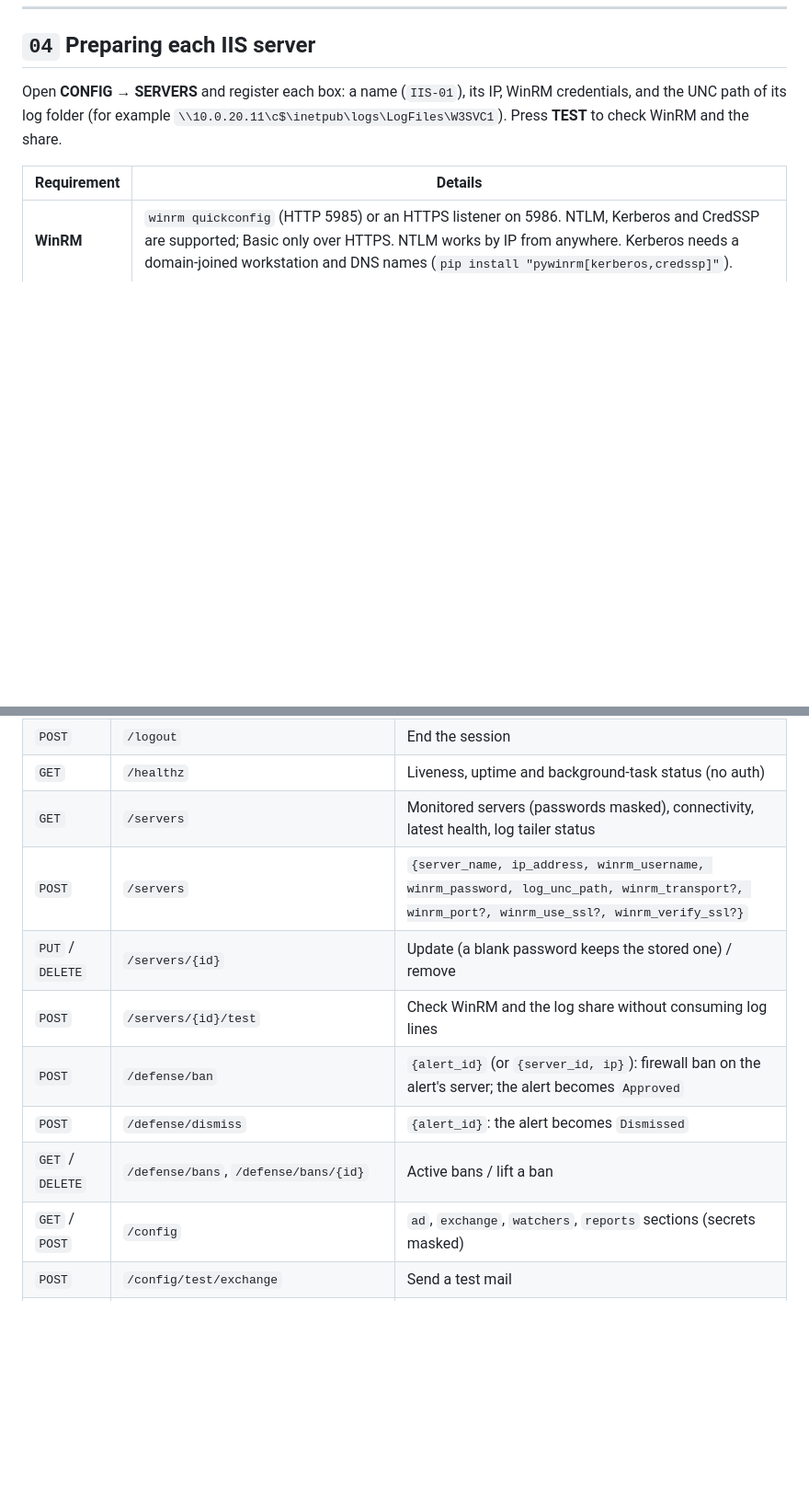
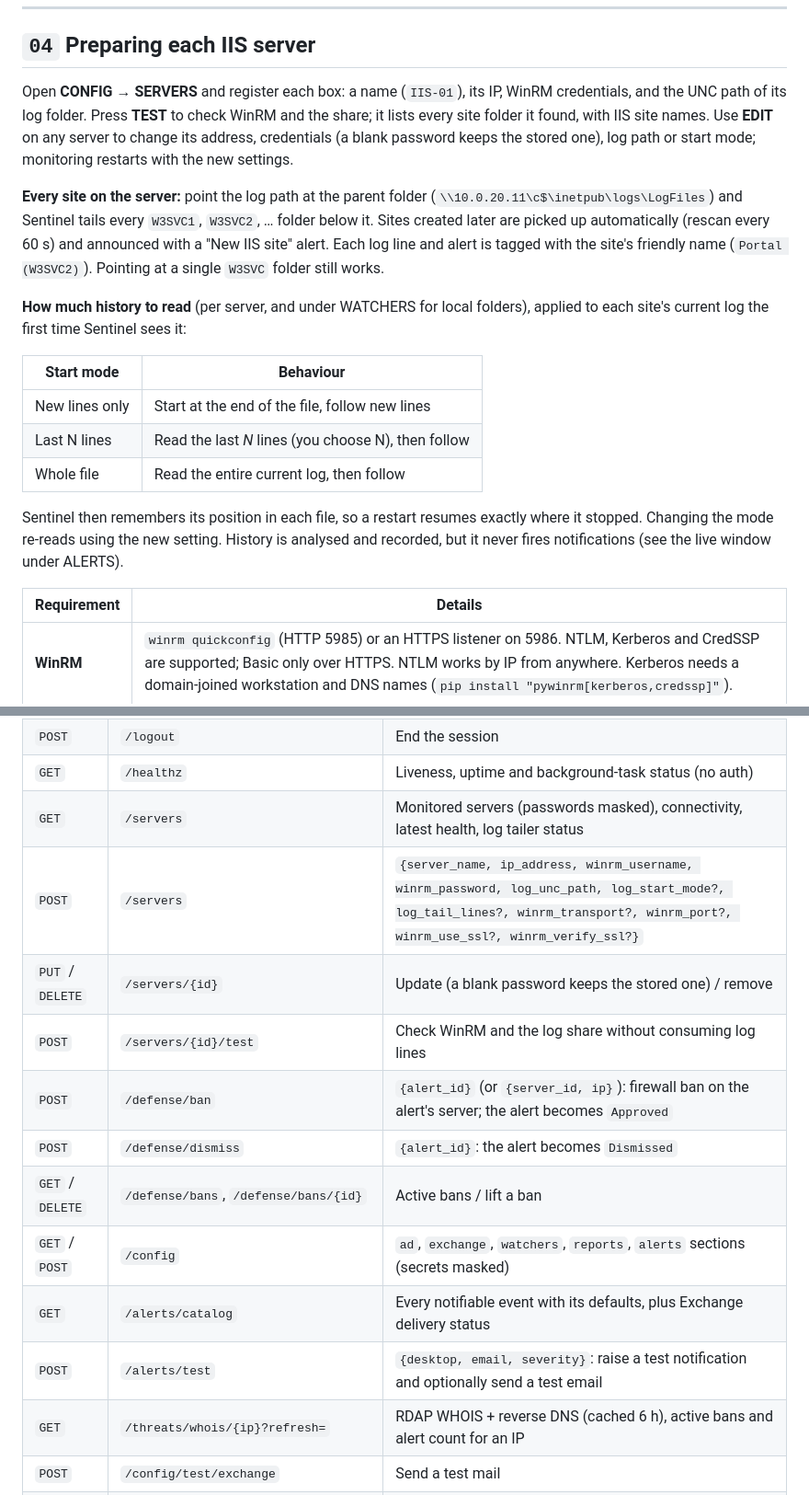
Before and after one commit to DenverChess/IIS-Command-Center, a Markdown page: README.md, 2 parts joined by grey strips. Shown at 92% size. GitHub-like rendering; folded sections open; blank space fills up the shorter version.

```diff
--- a/README.md
+++ b/README.md
@@ -174,7 +176,27 @@ IISSentinel-Setup-2.0.0.exe /VERYSILENT /SUPPRESSMSGBOXES /NORESTART `
 ## `04` Preparing each IIS server
 
 Open **CONFIG → SERVERS** and register each box: a name (`IIS-01`), its IP, WinRM credentials, and the UNC path of
-its log folder (for example `\\10.0.20.11\c$\inetpub\logs\LogFiles\W3SVC1`). Press **TEST** to check WinRM and the share.
+its log folder. Press **TEST** to check WinRM and the share; it lists every site folder it found, with IIS site names.
+Use **EDIT** on any server to change its address, credentials (a blank password keeps the stored one), log path or
+start mode; monitoring restarts with the new settings.
+
+**Every site on the server:** point the log path at the parent folder
+(`\\10.0.20.11\c$\inetpub\logs\LogFiles`) and Sentinel tails every `W3SVC1`, `W3SVC2`, … folder below it. Sites
+created later are picked up automatically (rescan every 60 s) and announced with a "New IIS site" alert. Each log line
+and alert is tagged with the site's friendly name (`Portal (W3SVC2)`). Pointing at a single `W3SVC` folder still works.
+
+**How much history to read** (per server, and under WATCHERS for local folders), applied to each site's current log
+the first time Sentinel sees it:
+
+| Start mode | Behaviour |
+| --- | --- |
+| New lines only | Start at the end of the file, follow new lines |
+| Last N lines | Read the last *N* lines (you choose N), then follow |
+| Whole file | Read the entire current log, then follow |
+
+Sentinel then remembers its position in each file, so a restart resumes exactly where it stopped. Changing the mode
+re-reads using the new setting. History is analysed and recorded, but it never fires notifications (see the live
+window under ALERTS).
 
 | Requirement | Details |
 | --- | --- |
@@ -413,13 +461,16 @@ Every log line, health sample, threat and alert pushed over the WebSocket carrie
 | `POST` | `/logout` | End the session |
 | `GET` | `/healthz` | Liveness, uptime and background-task status (no auth) |
 | `GET` | `/servers` | Monitored servers (passwords masked), connectivity, latest health, log tailer status |
-| `POST` | `/servers` | `{server_name, ip_address, winrm_username, winrm_password, log_unc_path, winrm_transport?, winrm_port?, winrm_use_ssl?, winrm_verify_ssl?}` |
+| `POST` | `/servers` | `{server_name, ip_address, winrm_username, winrm_password, log_unc_path, log_start_mode?, log_tail_lines?, winrm_transport?, winrm_port?, winrm_use_ssl?, winrm_verify_ssl?}` |
 | `PUT` / `DELETE` | `/servers/{id}` | Update (a blank password keeps the stored one) / remove |
 | `POST` | `/servers/{id}/test` | Check WinRM and the log share without consuming log lines |
 | `POST` | `/defense/ban` | `{alert_id}` (or `{server_id, ip}`): firewall ban on the alert's server; the alert becomes `Approved` |
 | `POST` | `/defense/dismiss` | `{alert_id}`: the alert becomes `Dismissed` |
 | `GET` / `DELETE` | `/defense/bans`, `/defense/bans/{id}` | Active bans / lift a ban |
-| `GET` / `POST` | `/config` | `ad`, `exchange`, `watchers`, `reports` sections (secrets masked) |
+| `GET` / `POST` | `/config` | `ad`, `exchange`, `watchers`, `reports`, `alerts` sections (secrets masked) |
+| `GET` | `/alerts/catalog` | Every notifiable event with its defaults, plus Exchange delivery status |
+| `POST` | `/alerts/test` | `{desktop, email, severity}`: raise a test notification and optionally send a test email |
+| `GET` | `/threats/whois/{ip}?refresh=` | RDAP WHOIS + reverse DNS (cached 6 h), active bans and alert count for an IP |
 | `POST` | `/config/test/exchange` | Send a test mail |
 | `GET` | `/threats/live` | Recent malicious requests plus threat and anomaly alerts |
 | `GET` | `/threats/active?server_id=` | Threat matrix (scored server/IP pairs) |
```
Also changed, not shown: other parts of README.md (+28 -0 lines).
